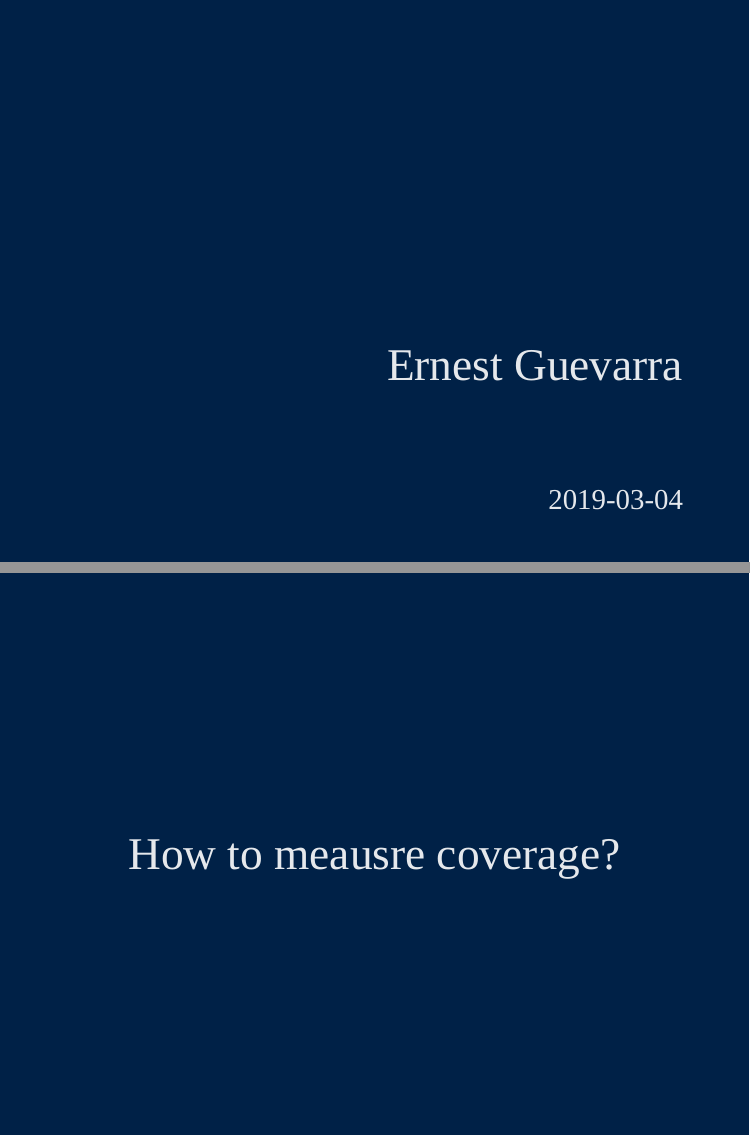
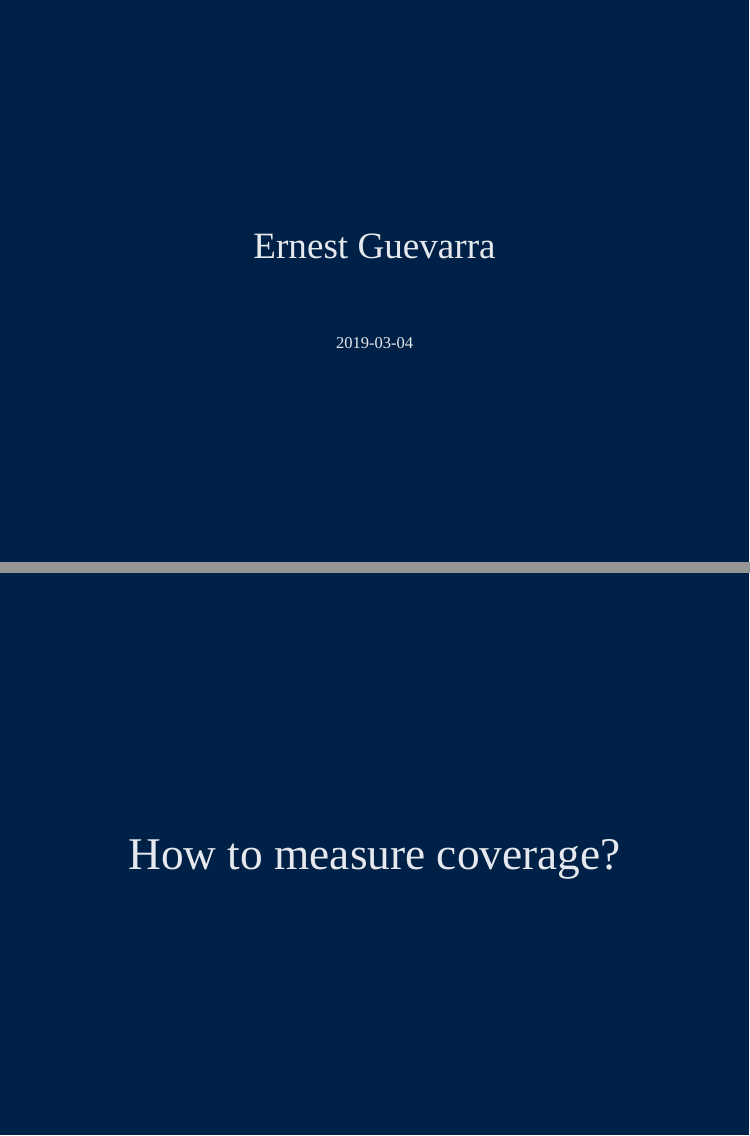
Before and after one commit to ernestguevarra/coverageCMAM, an R Markdown document (index.Rmd): pages 2 and 21 of 37, joined at a grey line. Rendered offline with R 4.5, knitr and Pandoc, with nearby package versions; the slides are laid out offline by our stand-in for remark.js, each with all of its steps uncovered, in fonts that may differ from those the slides ask for, and without slide numbers, shadows or browser add-ons; some code elsewhere in the file could not run offline.

Commit message:
update index.Rmd

````diff
--- a/index.Rmd
+++ b/index.Rmd
@@ -29,11 +29,13 @@
 )
 ```
 
-class: inverse, right, bottom
+class: inverse, center, middle
 
-# Ernest Guevarra
-### ernest@guevarra.io
-### `r Sys.Date()`
+## Ernest Guevarra
+
+ernest@guevarra.io
+
+`r Sys.Date()`
 
 ---
 # Outline
@@ -198,7 +200,7 @@
 ---
 class: inverse, center, middle
 
-# How to meausre coverage?
+# How to measure coverage?
 
 ---
 
````
Also changed, not shown: index.Rmd (2 more changed lines).
